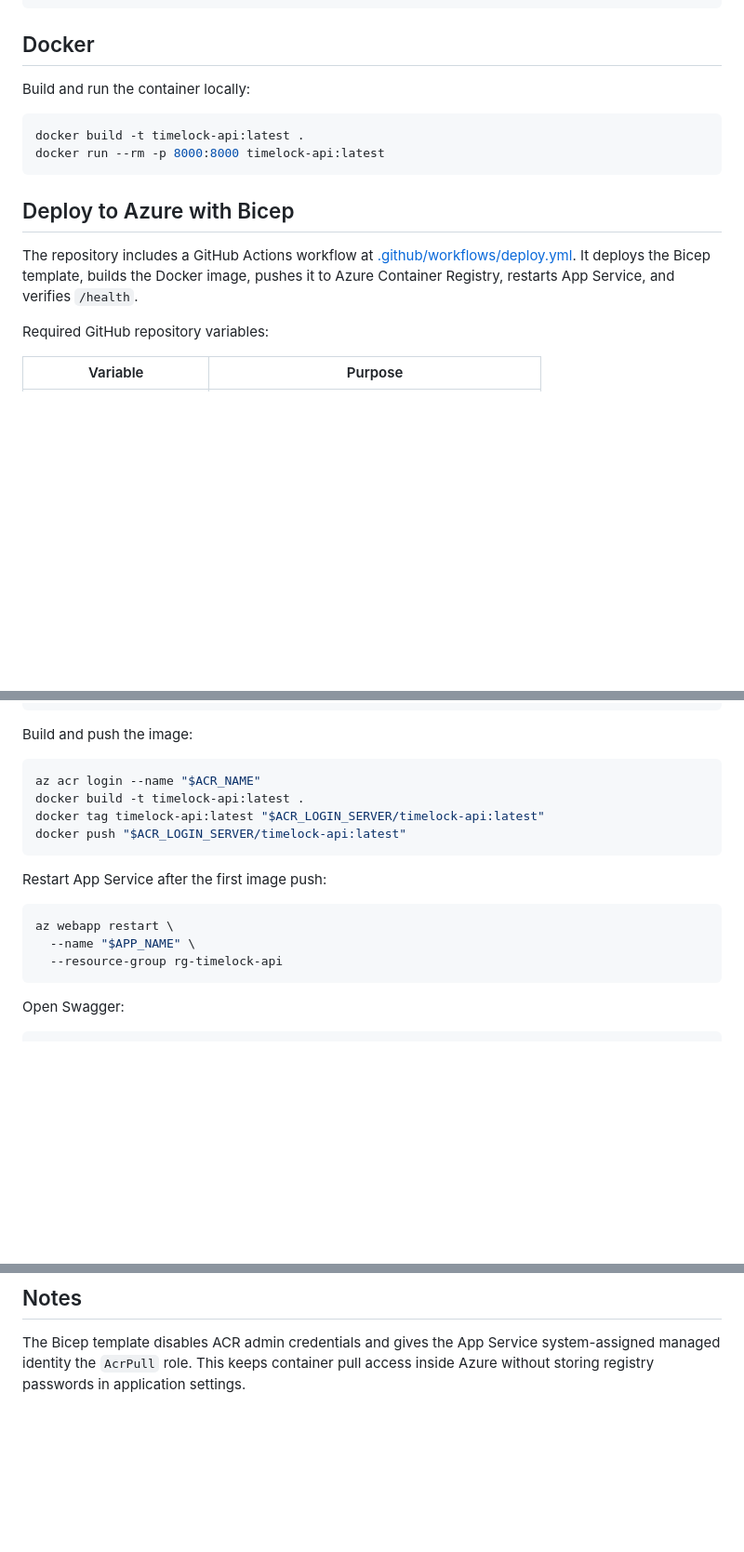
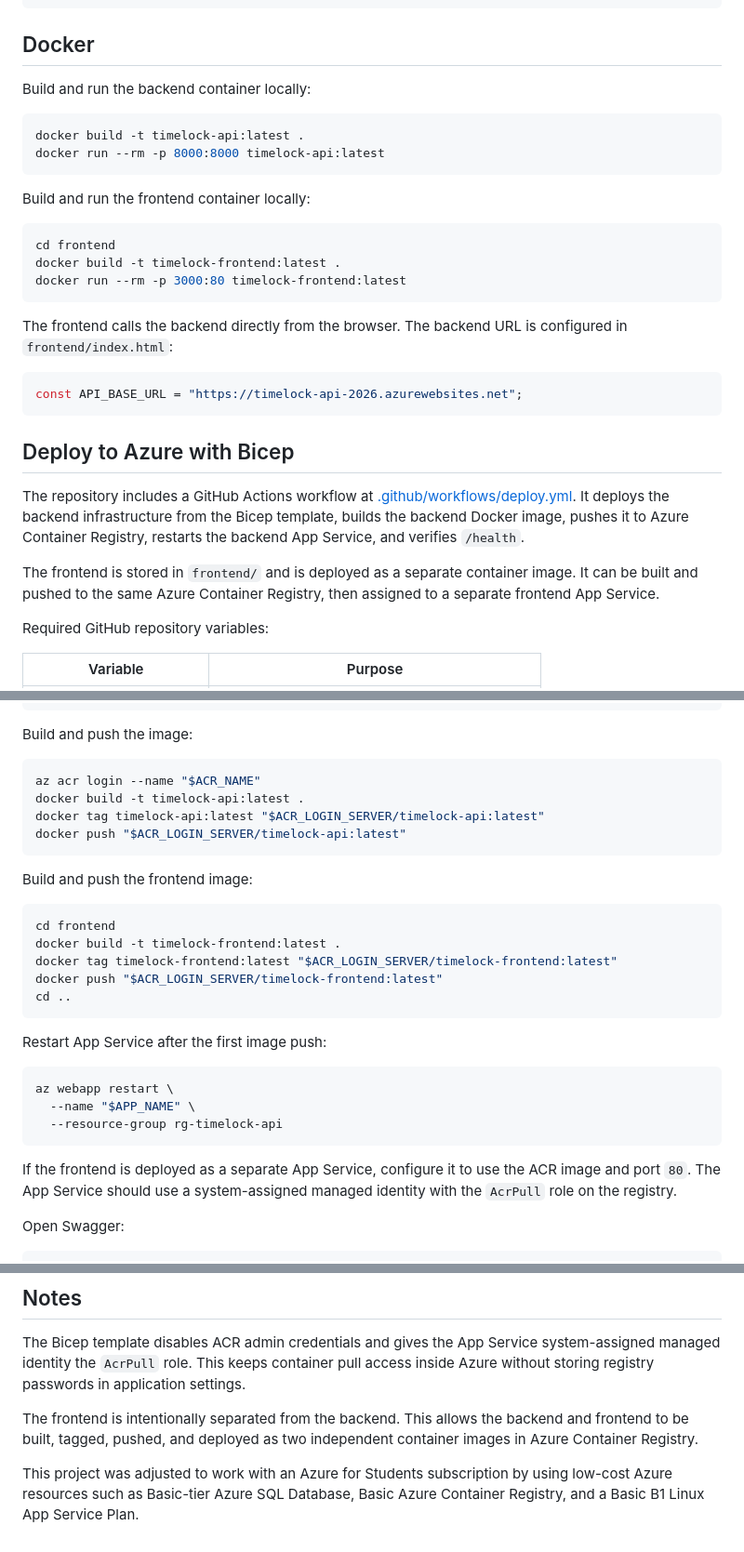
Before and after one commit to Jahir28/timelock-api, a Markdown page: README.md, 3 parts joined by grey strips. Shown at 93% size. GitHub-like rendering; blank space fills up the shorter version.

````diff
--- a/README.md
+++ b/README.md
@@ -114,16 +138,32 @@ curl http://127.0.0.1:8000/open/K7F9A2QX
 
 ## Docker
 
-Build and run the container locally:
+Build and run the backend container locally:
 
 ```bash
 docker build -t timelock-api:latest .
 docker run --rm -p 8000:8000 timelock-api:latest
 ```
 
+Build and run the frontend container locally:
+
+```bash
+cd frontend
+docker build -t timelock-frontend:latest .
+docker run --rm -p 3000:80 timelock-frontend:latest
+```
+
+The frontend calls the backend directly from the browser. The backend URL is configured in `frontend/index.html`:
+
+```js
+const API_BASE_URL = "https://timelock-api-2026.azurewebsites.net";
+```
+
 ## Deploy to Azure with Bicep
 
-The repository includes a GitHub Actions workflow at [.github/workflows/deploy.yml](./.github/workflows/deploy.yml). It deploys the Bicep template, builds the Docker image, pushes it to Azure Container Registry, restarts App Service, and verifies `/health`.
+The repository includes a GitHub Actions workflow at [.github/workflows/deploy.yml](./.github/workflows/deploy.yml). It deploys the backend infrastructure from the Bicep template, builds the backend Docker image, pushes it to Azure Container Registry, restarts the backend App Service, and verifies `/health`.
+
+The frontend is stored in `frontend/` and is deployed as a separate container image. It can be built and pushed to the same Azure Container Registry, then assigned to a separate frontend App Service.
 
 Required GitHub repository variables:
 
@@ -197,6 +237,16 @@ docker tag timelock-api:latest "$ACR_LOGIN_SERVER/timelock-api:latest"
 docker push "$ACR_LOGIN_SERVER/timelock-api:latest"
 ```
 
+Build and push the frontend image:
+
+```bash
+cd frontend
+docker build -t timelock-frontend:latest .
+docker tag timelock-frontend:latest "$ACR_LOGIN_SERVER/timelock-frontend:latest"
+docker push "$ACR_LOGIN_SERVER/timelock-frontend:latest"
+cd ..
+```
+
 Restart App Service after the first image push:
 
 ```bash
@@ -204,6 +254,8 @@ az webapp restart \
   --name "$APP_NAME" \
   --resource-group rg-timelock-api
 ```
+
+If the frontend is deployed as a separate App Service, configure it to use the ACR image and port `80`. The App Service should use a system-assigned managed identity with the `AcrPull` role on the registry.
 
 Open Swagger:
 
@@ -244,3 +298,7 @@ echo "$APP_URL/docs"
 ## Notes
 
 The Bicep template disables ACR admin credentials and gives the App Service system-assigned managed identity the `AcrPull` role. This keeps container pull access inside Azure without storing registry passwords in application settings.
+
+The frontend is intentionally separated from the backend. This allows the backend and frontend to be built, tagged, pushed, and deployed as two independent container images in Azure Container Registry.
+
+This project was adjusted to work with an Azure for Students subscription by using low-cost Azure resources such as Basic-tier Azure SQL Database, Basic Azure Container Registry, and a Basic B1 Linux App Service Plan.
````
Also changed, not shown: other parts of README.md (+39 -13 lines).
